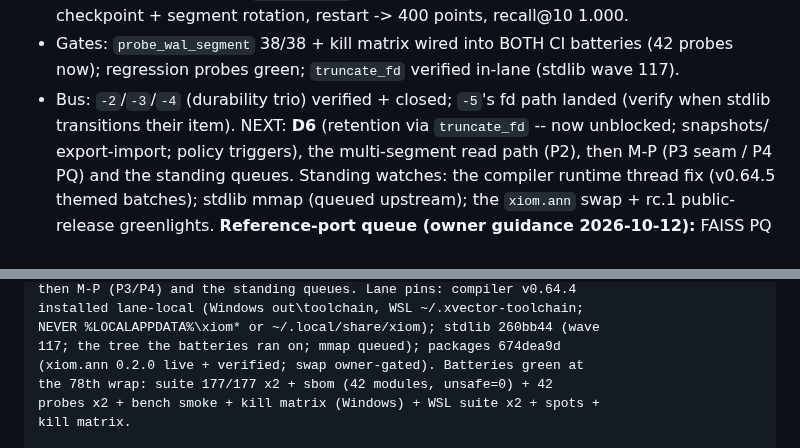
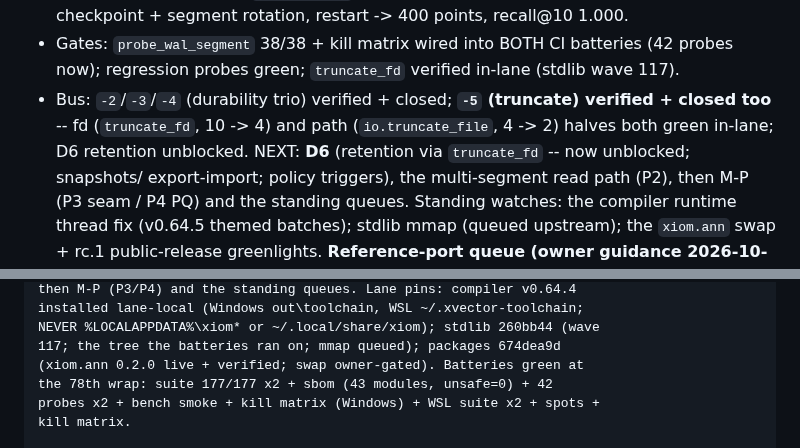
Before and after one commit to xiom-projects/xiom-xvector, a Markdown page: SESSION.md, 2 parts joined by grey strips. GitHub-like rendering.

Commit message:
docs(d5): wrap fixups -- sbom 43 modules; truncate/-5 verified+closed (D6 unblocked)
Batteries at the 78th wrap: Windows + WSL ALL GATES GREEN (suite 177/177 x2 + sbom 43 modules unsafe=0 + 42 probes x2 + bench smoke + kill matrix); stdlib 260bb44 (wave 117) validated cross-lane.

Signed-off-by: Lefteris Notas <lefterisnotas@gmail.com>

```diff
--- a/SESSION.md
+++ b/SESSION.md
@@ -1286,8 +1286,10 @@ signed commits, docs updated).
 - Gates: `probe_wal_segment` 38/38 + kill matrix wired into BOTH CI
   batteries (42 probes now); regression probes green; `truncate_fd`
   verified in-lane (stdlib wave 117).
-- Bus: `-2`/`-3`/`-4` (durability trio) verified + closed; `-5`'s fd path
-  landed (verify when stdlib transitions their item).
+- Bus: `-2`/`-3`/`-4` (durability trio) verified + closed; **`-5`
+  (truncate) verified + closed too** -- fd (`truncate_fd`, 10 -> 4) and
+  path (`io.truncate_file`, 4 -> 2) halves both green in-lane; D6
+  retention unblocked.
 NEXT: **D6** (retention via `truncate_fd` -- now unblocked; snapshots/
 export-import; policy triggers), the multi-segment read path (P2), then
 M-P (P3 seam / P4 PQ) and the standing queues. Standing watches: the
@@ -2293,7 +2295,7 @@ installed lane-local (Windows out\toolchain, WSL ~/.xvector-toolchain;
 NEVER %LOCALAPPDATA%\xiom* or ~/.local/share/xiom); stdlib 260bb44 (wave
 117; the tree the batteries ran on; mmap queued); packages 674dea9d
 (xiom.ann 0.2.0 live + verified; swap owner-gated). Batteries green at
-the 78th wrap: suite 177/177 x2 + sbom (42 modules, unsafe=0) + 42
+the 78th wrap: suite 177/177 x2 + sbom (43 modules, unsafe=0) + 42
 probes x2 + bench smoke + kill matrix (Windows) + WSL suite x2 + spots +
 kill matrix.
 
```
